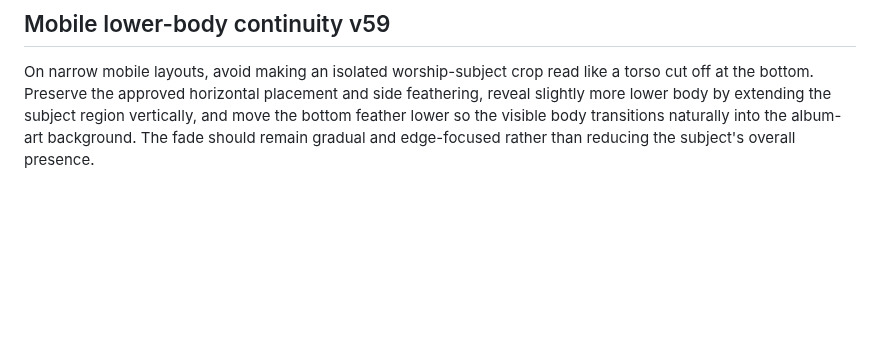
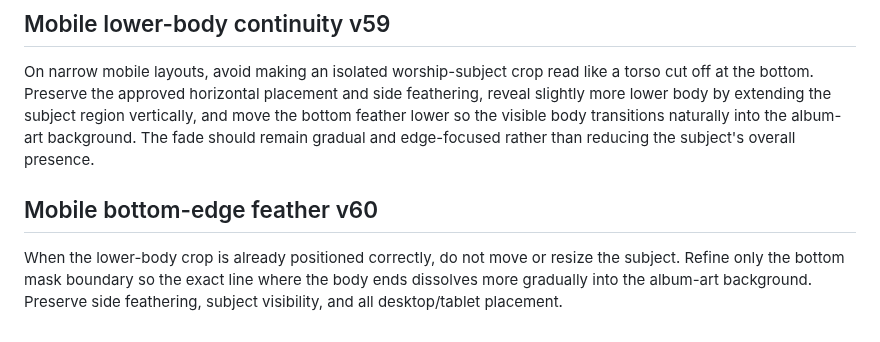
Before and after one commit to irizarryabimael5-ship-it/ipcdj-worship, a Markdown page: SITE_STANDARDS.md, the part around the change. Drawn GitHub-style; blank space fills up the shorter version.

Commit message:
Document mobile bottom-edge feather v60

```diff
--- a/SITE_STANDARDS.md
+++ b/SITE_STANDARDS.md
@@ -581,3 +581,8 @@ Keep the approved v57 mobile subject position and crop. On narrow mobile layouts
 ## Mobile lower-body continuity v59
 
 On narrow mobile layouts, avoid making an isolated worship-subject crop read like a torso cut off at the bottom. Preserve the approved horizontal placement and side feathering, reveal slightly more lower body by extending the subject region vertically, and move the bottom feather lower so the visible body transitions naturally into the album-art background. The fade should remain gradual and edge-focused rather than reducing the subject's overall presence.
+
+
+## Mobile bottom-edge feather v60
+
+When the lower-body crop is already positioned correctly, do not move or resize the subject. Refine only the bottom mask boundary so the exact line where the body ends dissolves more gradually into the album-art background. Preserve side feathering, subject visibility, and all desktop/tablet placement.
```
